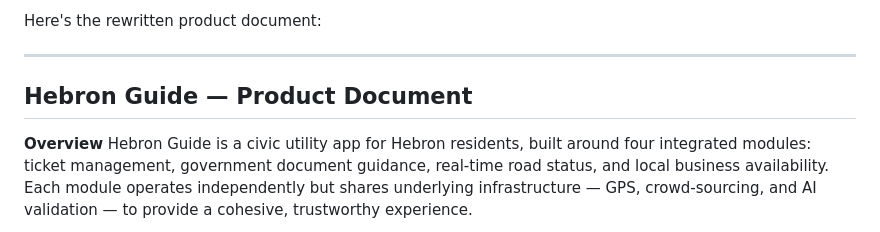
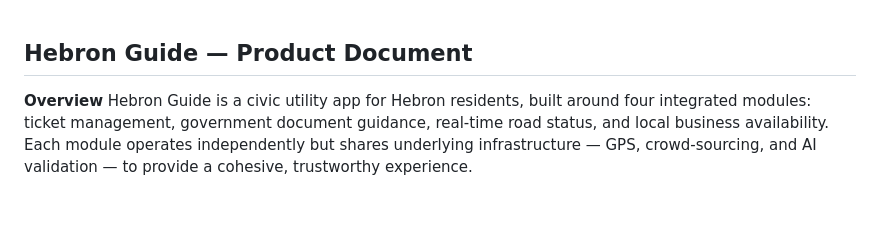
Before and after one commit to Khalidiqnaibi/Code-Till-Failure, a Markdown page: README.md, the part around the change. Drawn GitHub-style; blank space fills up the shorter version.

Commit message:
Update product document introduction in README

```diff
--- a/README.md
+++ b/README.md
@@ -1,6 +1,4 @@
-Here's the rewritten product document:
 
----
 
 ## Hebron Guide — Product Document
 
```
